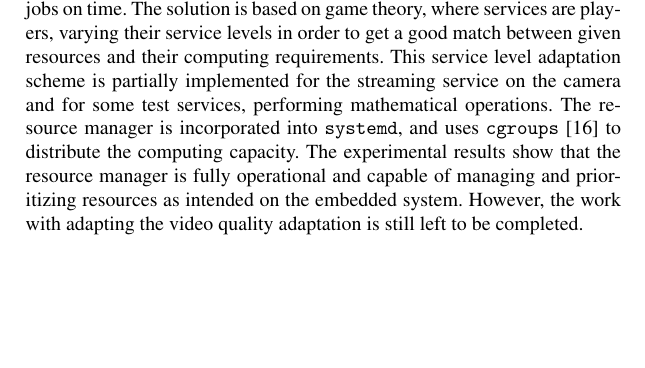
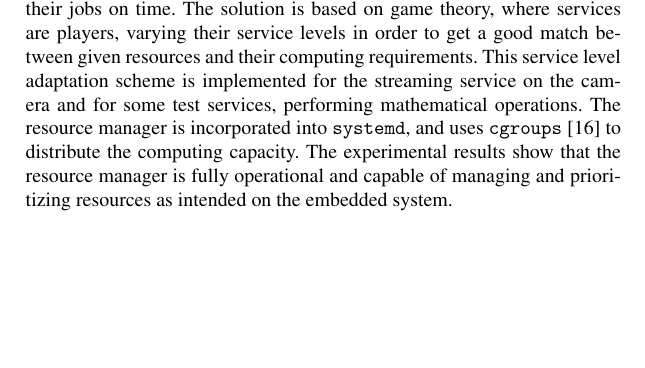
Before and after one commit to Fredrik89/mt, a LaTeX thesis (report/thesis.tex): part of page 3 of 122, cut so that both start at the same text. Compiled offline with pdfLaTeX.

Commit message:
abstract

```diff
--- a/report/thesis.tex
+++ b/report/thesis.tex
@@ -84,14 +84,13 @@ and services can adapt their service level (SL) in order to finish their
 jobs on time. The solution is based on game theory, where services are
 players, varying their service levels in order to get a good match between
 given resources and their computing requirements. This service level
-adaptation scheme is partially implemented for the streaming service on the
-camera and for some test services, performing mathematical operations. The
-resource manager is incorporated into \texttt{systemd}, and uses
+adaptation scheme is implemented for the streaming service on the
+camera and for some test services, performing mathematical operations.
+The resource manager is incorporated into \texttt{systemd}, and uses
 \texttt{cgroups}~\cite{cgroups} to distribute the computing capacity. The
 experimental results show that the resource manager is fully operational and
 capable of managing and prioritizing resources as intended on the embedded
-system. However, the work with adapting the video quality adaptation is still
-left to be completed.
+system.
 
 \chapter*{Acknowledgements}
 
```
